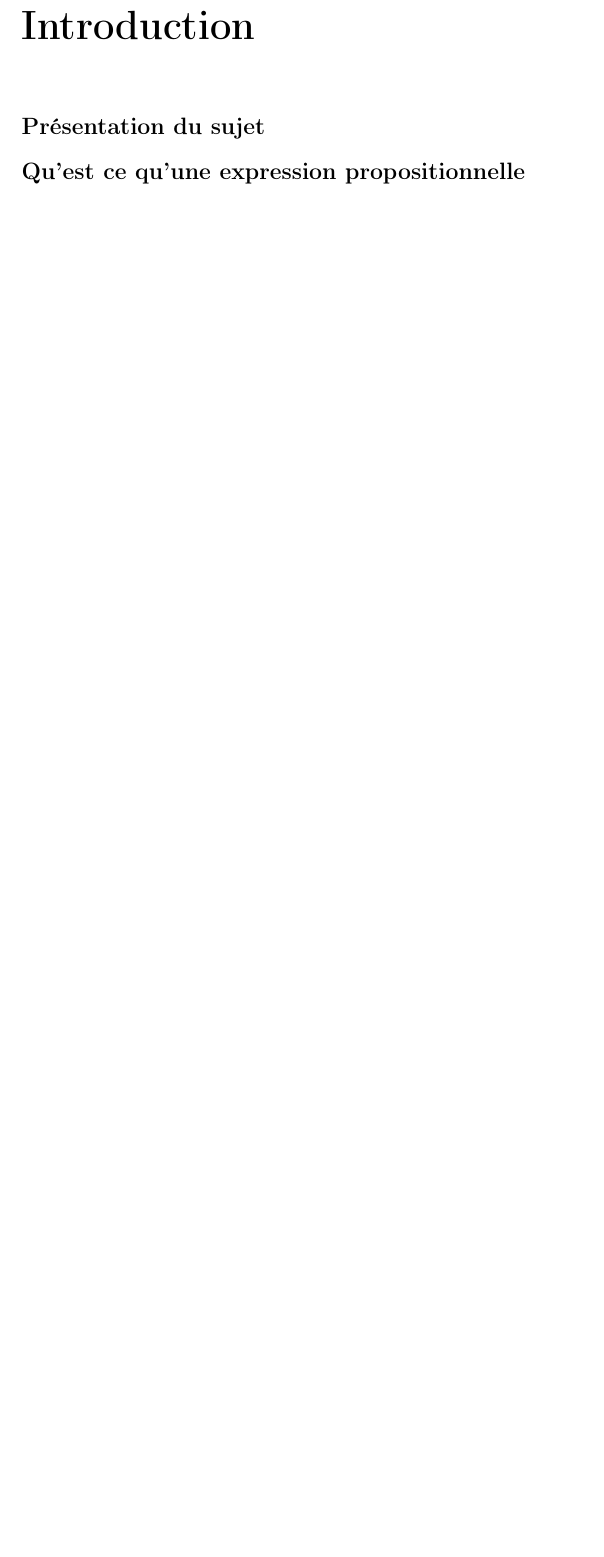
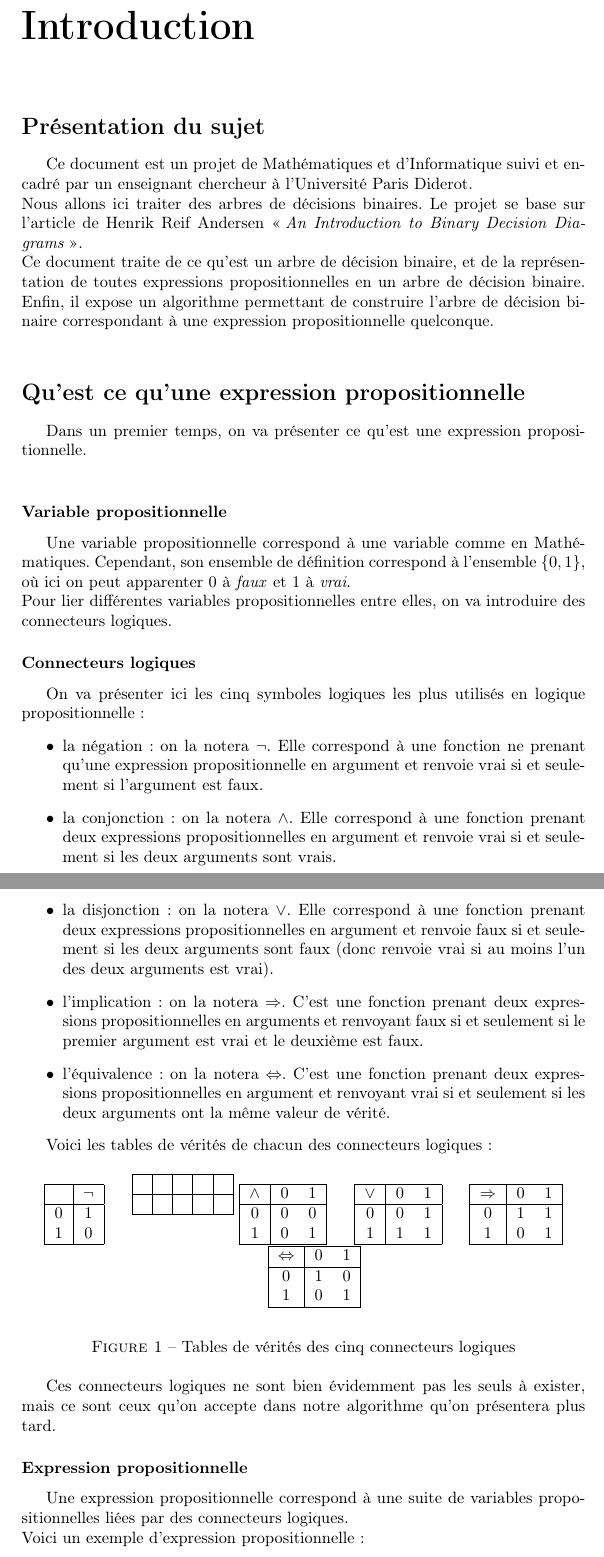
Before and after one commit to xavitator/ROBDD-project, a LaTeX document (rapport/rapport.tex): part of page 3 of 8 before the commit and two parts of pages 3 and 4 of 10 after it, the two joined at a grey line, cut so that both start at the same text, the shorter picture padded with empty space. Compiled offline with pdfLaTeX.

Commit message:
ajout intro rapport

```diff
--- a/rapport/rapport.tex
+++ b/rapport/rapport.tex
@@ -10,6 +10,14 @@
 \usepackage{mdwtab}
 \usepackage[colorlinks=true,linkcolor=black]{hyperref}
 \frenchbsetup{StandardLists=true}
+
+
+
+\newcommand{\adb}{arbre~de~décision binaire~}
+\newcommand{\adbs}{arbres~de~décision binaires~}
+\newcommand{\expp}{expression~propositionnelle~}
+\newcommand{\expps}{expressions~propositionnelles~}
+\newcommand{\ssi}{si~et~seulement~si~}
 
 \begin{document}
 
@@ -28,4 +36,92 @@
 \addcontentsline{toc}{chapter}{Introduction}
 
 \section*{Présentation du sujet}
+Ce document est un projet de Mathématiques et d'Informatique suivi et encadré par un enseignant chercheur à l'Université Paris Diderot.\\
+Nous allons ici traiter des arbres de décisions binaires. Le projet se base sur l'article de Henrik Reif Andersen \og\textit{An Introduction to Binary Decision Diagrams}\fg{}.\\
+Ce document traite de ce qu'est un arbre de décision binaire, et de la représentation de toutes expressions propositionnelles en un arbre de décision binaire. Enfin, il expose un algorithme permettant de construire l'\adb correspondant à une expression propositionnelle quelconque.\\
+
 \section*{Qu'est ce qu'une expression propositionnelle}
+
+Dans un premier temps, on va présenter ce qu'est une expression propositionnelle.\\
+\subsubsection*{Variable propositionnelle}
+Une variable propositionnelle correspond à une variable comme en Mathématiques. Cependant, son ensemble de définition correspond à l'ensemble $\{0,1\}$, où ici on peut apparenter $0$ à \textit{faux} et $1$ à \textit{vrai}.\\
+Pour lier différentes variables propositionnelles entre elles, on va introduire des connecteurs logiques.
+\subsubsection*{Connecteurs logiques}
+On va présenter ici les cinq symboles logiques les plus utilisés en logique propositionnelle :
+\begin{itemize}
+\item la négation : on la notera $\neg$. Elle correspond à une fonction ne prenant qu'une expression propositionnelle en argument et renvoie vrai \ssi l'argument est faux.
+
+\item la conjonction : on la notera $\wedge$. Elle correspond à une fonction prenant deux \expps en argument et renvoie vrai \ssi les deux arguments sont vrais.
+
+\item la disjonction : on la notera $\vee$. Elle correspond à une fonction prenant deux \expps en argument et renvoie faux \ssi les deux arguments sont faux (donc renvoie vrai si au moins l'un des deux arguments est vrai).
+
+\item l'implication : on la notera $\Rightarrow$. C'est une fonction prenant deux \expps en arguments et renvoyant faux \ssi le premier argument est vrai et le deuxième est faux.
+
+\item l'équivalence : on la notera $\Leftrightarrow$. C'est une fonction prenant deux \expps en argument et renvoyant vrai \ssi les deux arguments ont la même valeur de vérité.
+
+\end{itemize}
+
+Voici les tables de vérités de chacun des connecteurs logiques :
+\begin{figure}[h]
+\begin{center}
+\begin{tabular}[t]{|c|c|}
+\hline
+ & $\neg$ \\
+\hline
+$0$ & $1$\\
+$1$ & $0$ \\
+\hline
+\end{tabular}
+\hspace*{1em}
+\begin{tabular}{|c|c|c|c|c|c|}
+\hline
+\multicolumn{2}{|c|}{} &  &  &  &  \\
+\hline
+\multicolumn{2}{|c|}{} &  &  &  &  \\
+\hline
+\end{tabular}
+\begin{tabular}[t]{|c|cc|}
+\hline
+$\wedge$ & $0$ & $1$ \\
+\hline
+$0$ & $0$ & $0$\\
+$1$ & $0$ & $1$ \\
+\hline
+\end{tabular}
+\hspace*{1em}
+\begin{tabular}[t]{|c|cc|}
+\hline
+$\vee$ & $0$ & $1$ \\
+\hline
+$0$ & $0$ & $1$\\
+$1$ & $1$ & $1$ \\
+\hline
+\end{tabular}
+\hspace*{1em}
+\begin{tabular}[t]{|c|cc|}
+\hline
+$\Rightarrow$ & $0$ & $1$ \\
+\hline
+$0$ & $1$ & $1$\\
+$1$ & $0$ & $1$ \\
+\hline
+\end{tabular}
+\hspace*{1em}
+\begin{tabular}[t]{|c|cc|}
+\hline
+$\Leftrightarrow$ & $0$ & $1$ \\
+\hline
+$0$ & $1$ & $0$\\
+$1$ & $0$ & $1$ \\
+\hline
+\end{tabular}
+\end{center}
+\caption{Tables de vérités des cinq connecteurs logiques}
+\end{figure}
+
+Ces connecteurs logiques ne sont bien évidemment pas les seuls à exister, mais ce sont ceux qu'on accepte dans notre algorithme qu'on présentera plus tard.
+
+\subsubsection{Expression propositionnelle}
+Une \expp correspond à une suite de variables propositionnelles liées par des connecteurs logiques.\\
+Voici un exemple d'\expp :
+$$(x \wedge y) \vee ((\neg z) \Rightarrow (x \Leftrightarrow t))$$
```
Also changed, not shown: rapport/rapport.pdf, rapport/rapport.tex (10 more changed lines).
